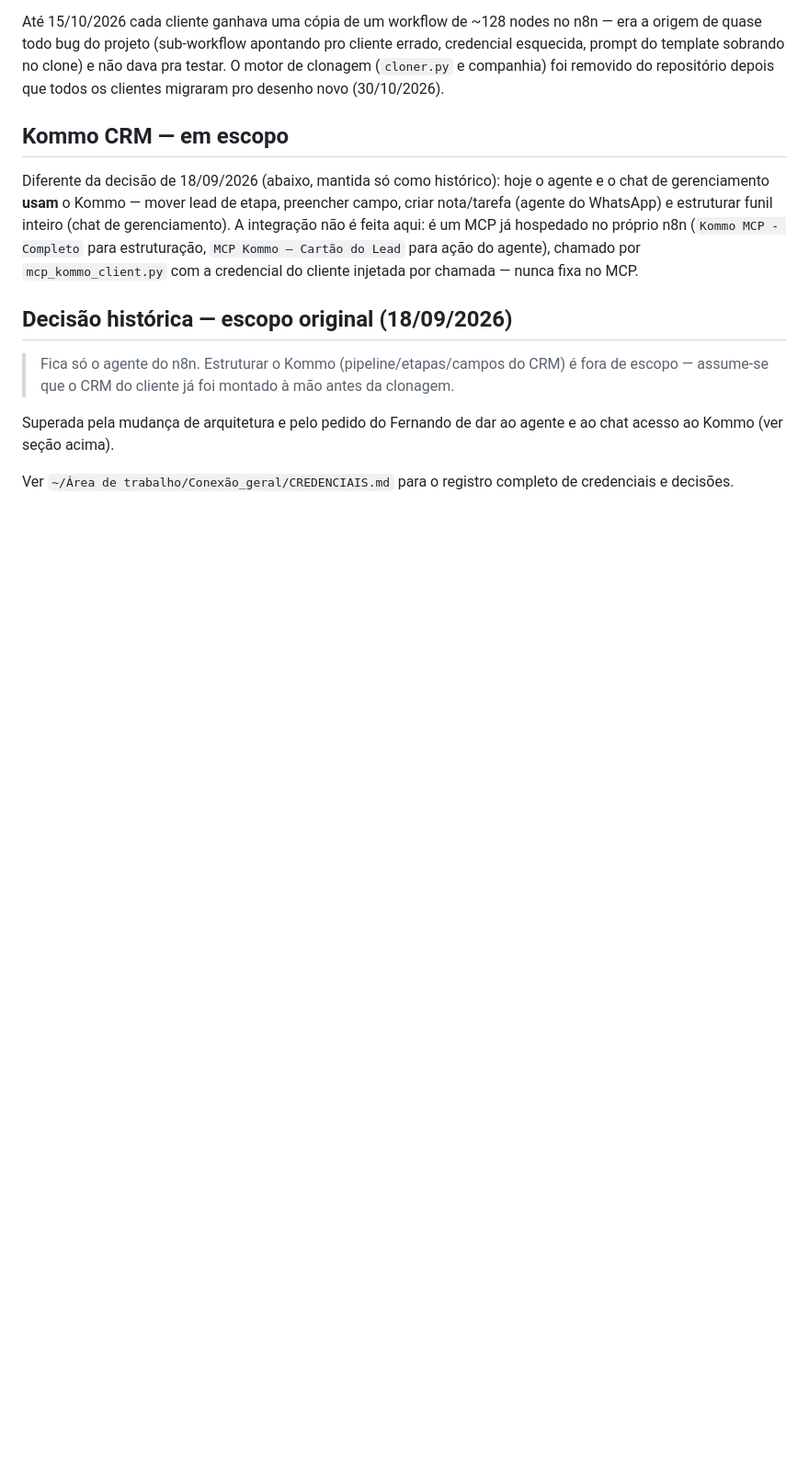
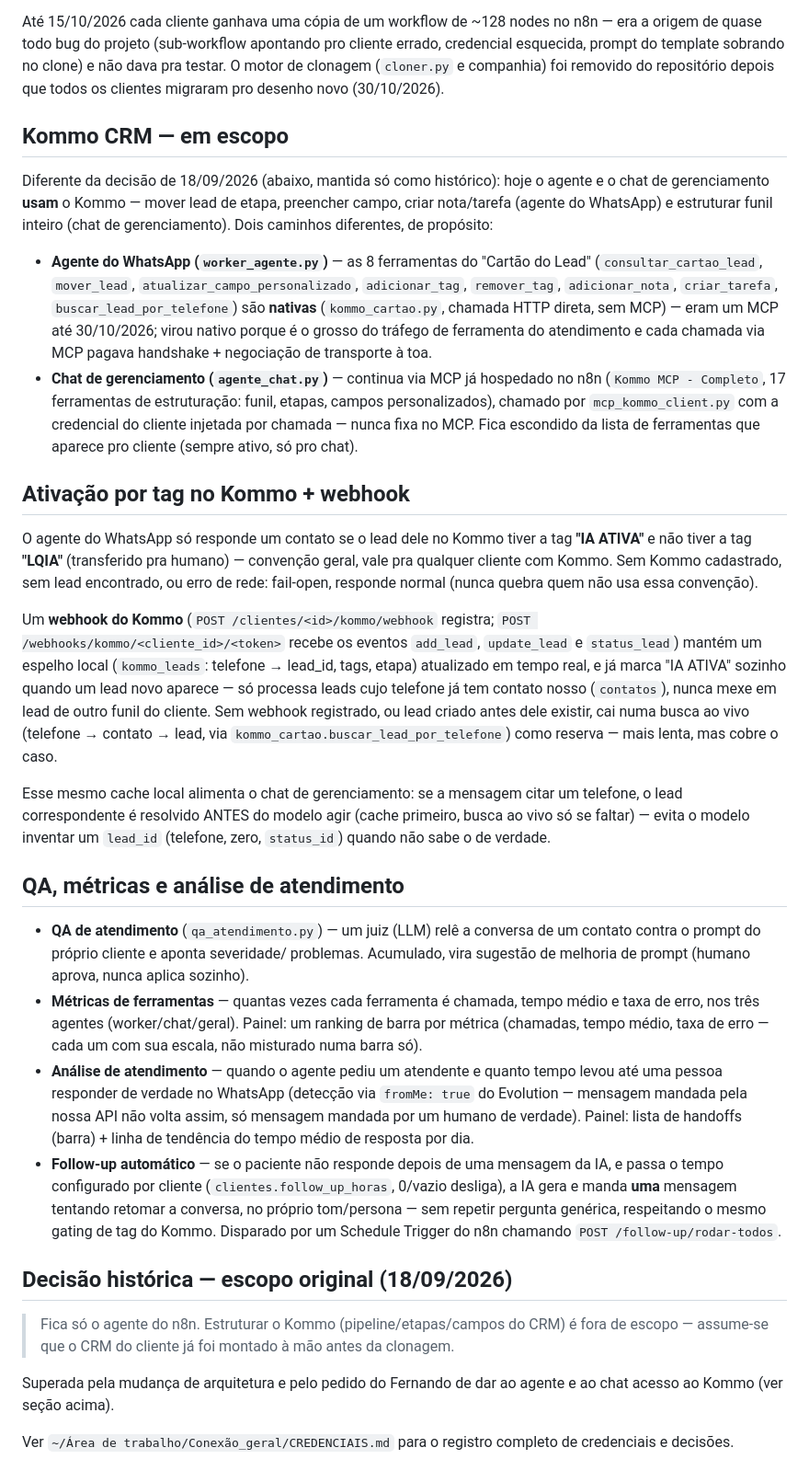
Before and after one commit to fernandopv429/n8n-workflow-builder, a Markdown page: README.md, the part around the change. Shown at 92% size. Drawn GitHub-style; blank space fills up the shorter version.

Commit message:
atualiza README com tudo construído desde 30/10/2026
Estava descrevendo as ferramentas do Cartão do Lead como MCP (viraram
nativas em 30/10/2026) e não mencionava nada do que veio depois: tag
IA ATIVA/LQIA + webhook do Kommo, QA de atendimento, métricas de
ferramentas, análise de atendimento (handoff + tendência), follow-up
automático, e a resolução de lead_id via cache no chat de gerenciamento.

Co-Authored-By: Claude Sonnet 5 <noreply@anthropic.com>

```diff
--- a/README.md
+++ b/README.md
@@ -49,11 +49,66 @@ novo (30/10/2026).
 Diferente da decisão de 18/09/2026 (abaixo, mantida só como histórico): hoje
 o agente e o chat de gerenciamento **usam** o Kommo — mover lead de etapa,
 preencher campo, criar nota/tarefa (agente do WhatsApp) e estruturar funil
-inteiro (chat de gerenciamento). A integração não é feita aqui: é um MCP já
-hospedado no próprio n8n (`Kommo MCP - Completo` para estruturação,
-`MCP Kommo — Cartão do Lead` para ação do agente), chamado por
-`mcp_kommo_client.py` com a credencial do cliente injetada por chamada — nunca
-fixa no MCP.
+inteiro (chat de gerenciamento). Dois caminhos diferentes, de propósito:
+
+- **Agente do WhatsApp (`worker_agente.py`)** — as 8 ferramentas do "Cartão do
+  Lead" (`consultar_cartao_lead`, `mover_lead`, `atualizar_campo_personalizado`,
+  `adicionar_tag`, `remover_tag`, `adicionar_nota`, `criar_tarefa`,
+  `buscar_lead_por_telefone`) são **nativas** (`kommo_cartao.py`, chamada HTTP
+  direta, sem MCP) — eram um MCP até 30/10/2026; virou nativo porque é o
+  grosso do tráfego de ferramenta do atendimento e cada chamada via MCP pagava
+  handshake + negociação de transporte à toa.
+- **Chat de gerenciamento (`agente_chat.py`)** — continua via MCP já hospedado
+  no n8n (`Kommo MCP - Completo`, 17 ferramentas de estruturação: funil,
+  etapas, campos personalizados), chamado por `mcp_kommo_client.py` com a
+  credencial do cliente injetada por chamada — nunca fixa no MCP. Fica
+  escondido da lista de ferramentas que aparece pro cliente (sempre ativo,
+  só pro chat).
+
+## Ativação por tag no Kommo + webhook
+
+O agente do WhatsApp só responde um contato se o lead dele no Kommo tiver a
+tag **"IA ATIVA"** e não tiver a tag **"LQIA"** (transferido pra humano) —
+convenção geral, vale pra qualquer cliente com Kommo. Sem Kommo cadastrado,
+sem lead encontrado, ou erro de rede: fail-open, responde normal (nunca quebra
+quem não usa essa convenção).
+
+Um **webhook do Kommo** (`POST /clientes/<id>/kommo/webhook` registra;
+`POST /webhooks/kommo/<cliente_id>/<token>` recebe os eventos `add_lead`,
+`update_lead` e `status_lead`) mantém um espelho local (`kommo_leads`:
+telefone → lead_id, tags, etapa) atualizado em tempo real, e já marca "IA
+ATIVA" sozinho quando um lead novo aparece — só processa leads cujo telefone
+já tem contato nosso (`contatos`), nunca mexe em lead de outro funil do
+cliente. Sem webhook registrado, ou lead criado antes dele existir, cai numa
+busca ao vivo (telefone → contato → lead, via `kommo_cartao.buscar_lead_por_telefone`)
+como reserva — mais lenta, mas cobre o caso.
+
+Esse mesmo cache local alimenta o chat de gerenciamento: se a mensagem citar
+um telefone, o lead correspondente é resolvido ANTES do modelo agir (cache
+primeiro, busca ao vivo só se faltar) — evita o modelo inventar um `lead_id`
+(telefone, zero, `status_id`) quando não sabe o de verdade.
+
+## QA, métricas e análise de atendimento
+
+- **QA de atendimento** (`qa_atendimento.py`) — um juiz (LLM) relê a conversa
+  de um contato contra o prompt do próprio cliente e aponta severidade/
+  problemas. Acumulado, vira sugestão de melhoria de prompt (humano aprova,
+  nunca aplica sozinho).
+- **Métricas de ferramentas** — quantas vezes cada ferramenta é chamada,
+  tempo médio e taxa de erro, nos três agentes (worker/chat/geral). Painel:
+  um ranking de barra por métrica (chamadas, tempo médio, taxa de erro — cada
+  um com sua escala, não misturado numa barra só).
+- **Análise de atendimento** — quando o agente pediu um atendente e quanto
+  tempo levou até uma pessoa responder de verdade no WhatsApp (detecção via
+  `fromMe: true` do Evolution — mensagem mandada pela nossa API não volta
+  assim, só mensagem mandada por um humano de verdade). Painel: lista de
+  handoffs (barra) + linha de tendência do tempo médio de resposta por dia.
+- **Follow-up automático** — se o paciente não responde depois de uma
+  mensagem da IA, e passa o tempo configurado por cliente
+  (`clientes.follow_up_horas`, 0/vazio desliga), a IA gera e manda **uma**
+  mensagem tentando retomar a conversa, no próprio tom/persona — sem repetir
+  pergunta genérica, respeitando o mesmo gating de tag do Kommo. Disparado por
+  um Schedule Trigger do n8n chamando `POST /follow-up/rodar-todos`.
 
 ## Decisão histórica — escopo original (18/09/2026)
 
```
